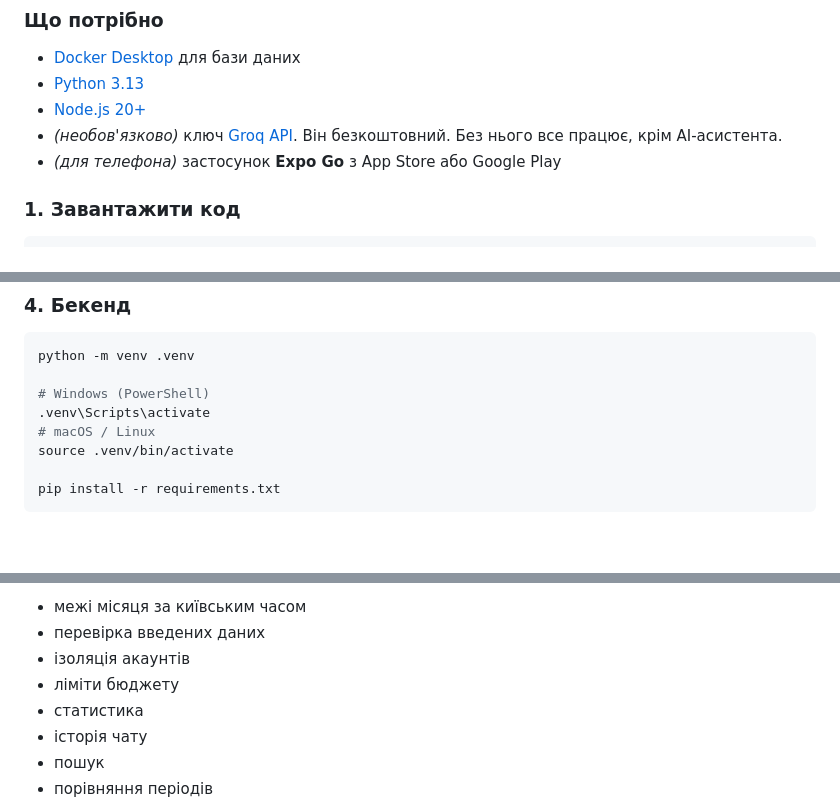
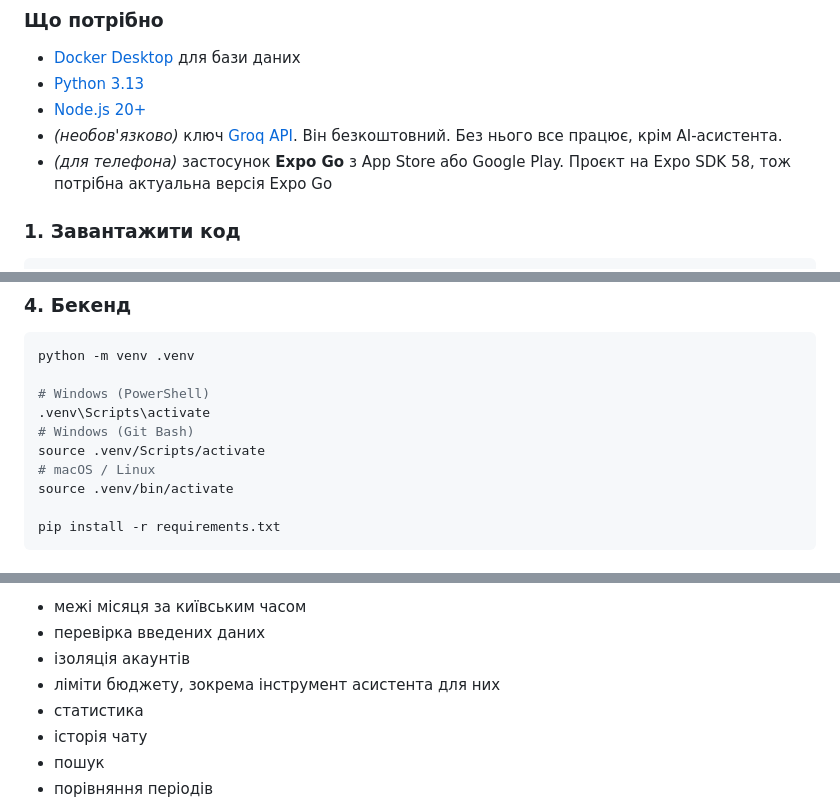
Before and after one commit to Roksolaana/finance-ai-tracker, a Markdown page: README.md, 3 parts joined by grey strips. Rendered like a GitHub page; blank space fills up the shorter version.

```diff
--- a/README.md
+++ b/README.md
@@ -122,7 +129,8 @@ finance-ai-tracker/
 - [Node.js 20+](https://nodejs.org/)
 - *(необов'язково)* ключ [Groq API](https://console.groq.com/keys). Він безкоштовний.
   Без нього все працює, крім AI-асистента.
-- *(для телефона)* застосунок **Expo Go** з App Store або Google Play
+- *(для телефона)* застосунок **Expo Go** з App Store або Google Play. Проєкт на
+  Expo SDK 58, тож потрібна актуальна версія Expo Go
 
 ### 1. Завантажити код
 
@@ -156,6 +164,8 @@ python -m venv .venv
 
 # Windows (PowerShell)
 .venv\Scripts\activate
+# Windows (Git Bash)
+source .venv/Scripts/activate
 # macOS / Linux
 source .venv/bin/activate
 
@@ -238,7 +248,7 @@ python -m pytest
 - межі місяця за київським часом
 - перевірка введених даних
 - ізоляція акаунтів
-- ліміти бюджету
+- ліміти бюджету, зокрема інструмент асистента для них
 - статистика
 - історія чату
 - пошук
```
Also changed, not shown: other parts of README.md (+12 -5 lines).
